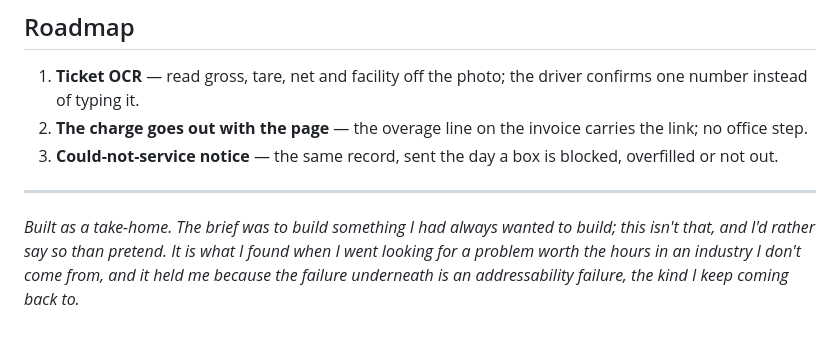
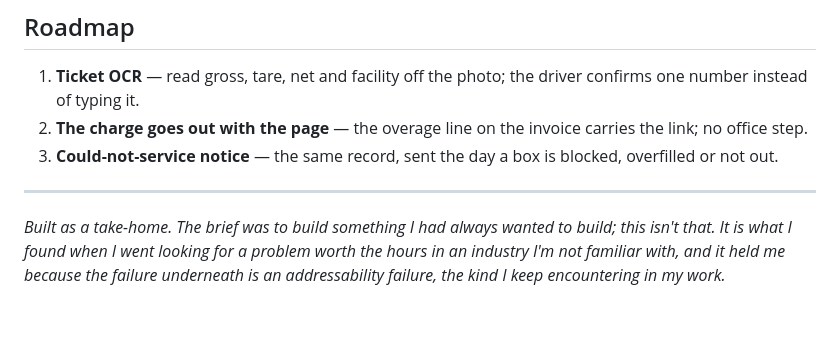
Before and after one commit to aayushdixit27/collected, a Markdown page: README.md, the part around the change. Drawn GitHub-style.

```diff
--- a/README.md
+++ b/README.md
@@ -224,6 +224,6 @@ per stop and date. Both are in the decision log.
 ---
 
 *Built as a take-home. The brief was to build something I had always wanted to build; this
-isn't that, and I'd rather say so than pretend. It is what I found when I went looking for a
-problem worth the hours in an industry I don't come from, and it held me because the failure
-underneath is an addressability failure, the kind I keep coming back to.*
+isn't that. It is what I found when I went looking for a
+problem worth the hours in an industry I'm not familiar with, and it held me because the failure
+underneath is an addressability failure, the kind I keep encountering in my work.*
```
